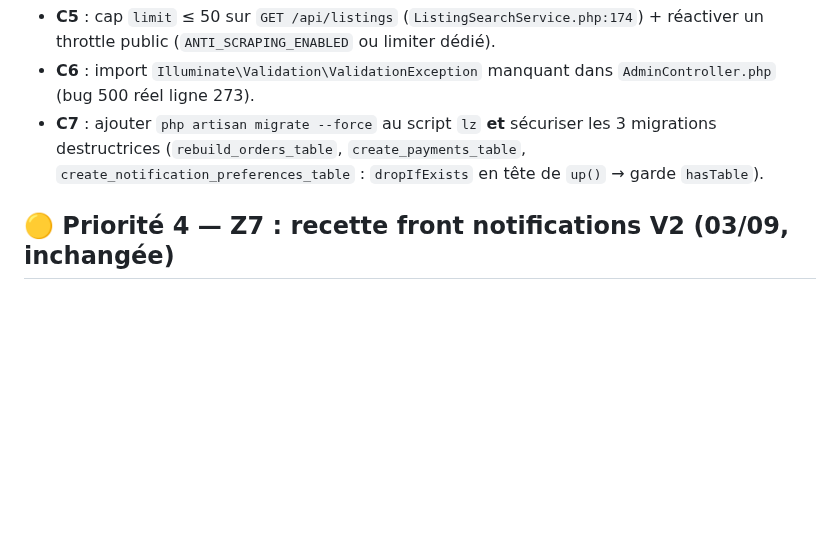
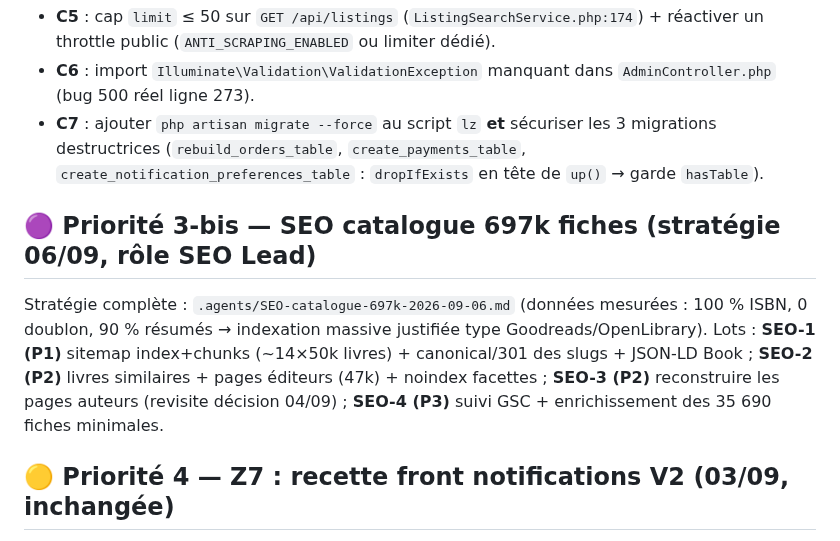
Before and after one commit to livrezone-ops/livrezone-next-monorepo, a Markdown page: api-next.livrezone.com/.agents/roadmap.md, the part around the change. Rendered like a GitHub page; blank space fills up the shorter version.

```diff
--- a/api-next.livrezone.com/.agents/roadmap.md
+++ b/api-next.livrezone.com/.agents/roadmap.md
@@ -48,6 +48,10 @@ Parcours publics restants + manques produit (revue 29/08). Ajouts 06/09 :
 - **C5** : cap `limit` ≤ 50 sur `GET /api/listings` (`ListingSearchService.php:174`) + réactiver un throttle public (`ANTI_SCRAPING_ENABLED` ou limiter dédié).
 - **C6** : import `Illuminate\Validation\ValidationException` manquant dans `AdminController.php` (bug 500 réel ligne 273).
 - **C7** : ajouter `php artisan migrate --force` au script `lz` **et** sécuriser les 3 migrations destructrices (`rebuild_orders_table`, `create_payments_table`, `create_notification_preferences_table` : `dropIfExists` en tête de `up()` → garde `hasTable`).
+
+## 🟣 Priorité 3-bis — SEO catalogue 697k fiches (stratégie 06/09, rôle SEO Lead)
+
+Stratégie complète : `.agents/SEO-catalogue-697k-2026-09-06.md` (données mesurées : 100 % ISBN, 0 doublon, 90 % résumés → indexation massive justifiée type Goodreads/OpenLibrary). Lots : **SEO-1 (P1)** sitemap index+chunks (~14×50k livres) + canonical/301 des slugs + JSON-LD Book ; **SEO-2 (P2)** livres similaires + pages éditeurs (47k) + noindex facettes ; **SEO-3 (P2)** reconstruire les pages auteurs (revisite décision 04/09) ; **SEO-4 (P3)** suivi GSC + enrichissement des 35 690 fiches minimales.
 
 ## 🟡 Priorité 4 — Z7 : recette front notifications V2 (03/09, inchangée)
 
```
Also changed, not shown: api-next.livrezone.com/.agents/SEO-catalogue-697k-2026-09-06.md (added, +168 -0 lines).
